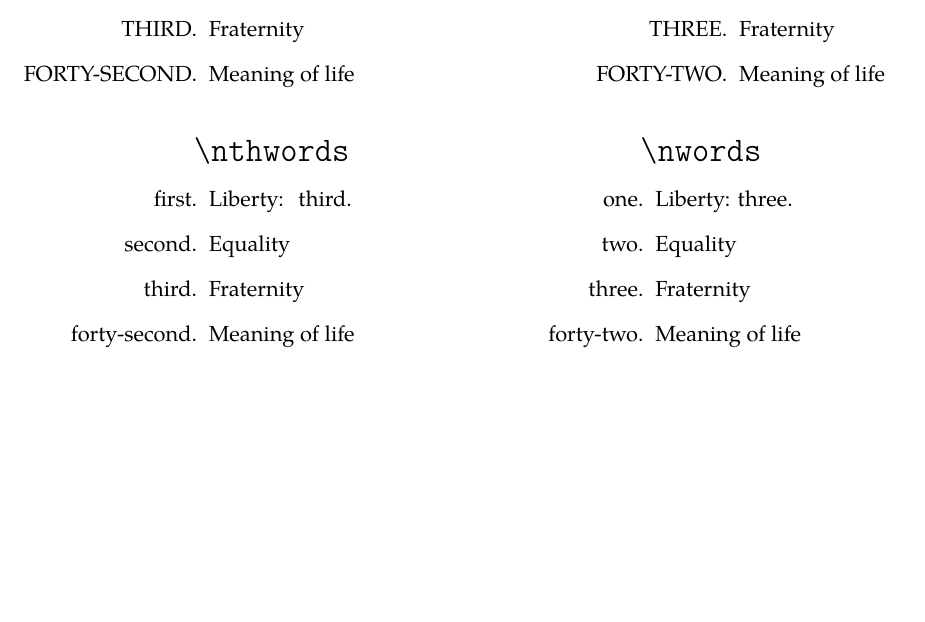
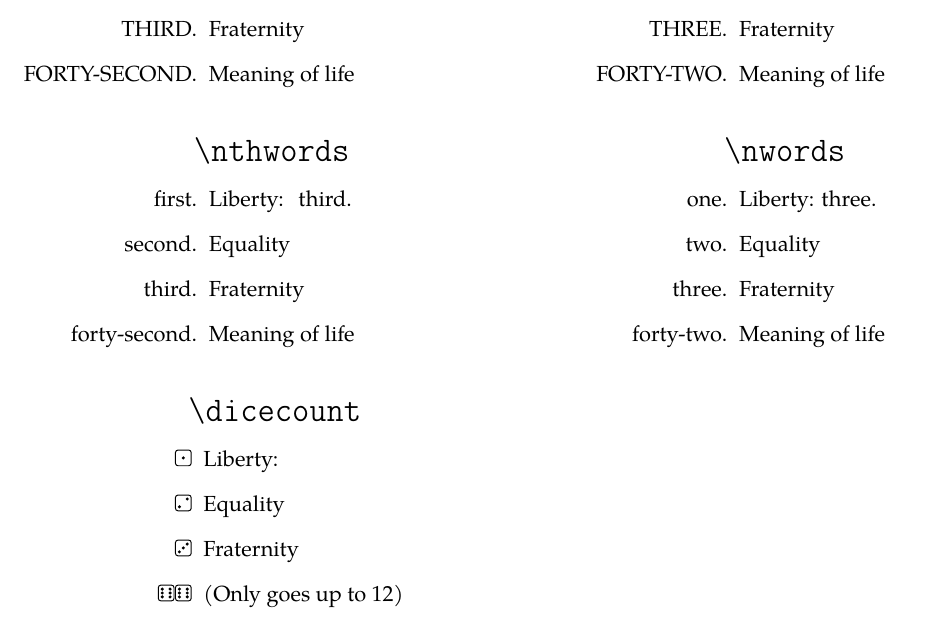
Before and after one commit to scmbradley/moreenum, a LaTeX paper (moreenum-doc.tex, which reads moreenum.sty): part of page 4 of 4, cut so that both start at the same text, the shorter picture padded with empty space. Compiled offline with pdfLaTeX.

Commit message:
Added dicecount enumeration

```diff
--- a/moreenum-doc.tex
+++ b/moreenum-doc.tex
@@ -191,6 +191,17 @@ being added after the labels.\footnote{Thanks to Kevin Klement for
 \testenumerate{NWORDS}
 \testenumerate{nthwords}\hfil
 \testenumerate{nwords}
+  \bigskip
+  \begin{minipage}{0.4\linewidth}
+  {\qquad\Large\texttt{\textbackslash dicecount}}
+  \begin{enumerate}[label=\dicecount*]
+  \item Liberty:
+  \item Equality
+  \item Fraternity
+    \setcounter{enumi}{11}
+  \item (Only goes up to 12)
+  \end{enumerate}
+  \end{minipage}
 
 
 \end{document}
--- a/moreenum.sty
+++ b/moreenum.sty
@@ -25,7 +25,7 @@
 \RequirePackage{alphalph} % For doubling Greek letters
 \RequirePackage{enumitem} % The enumeration workhorse
 \RequirePackage{fmtcount} % The number translation workhorse
-
+\RequirePackage{epsdice} % For dicecount
 
 % Previous versions relied on the following packages that have been superceded
 % in the latest version.
@@ -257,6 +257,26 @@
   \protect\numberstringnum{\number#1}}
 \AddEnumerateCounter{\nwords}{\@nwords}{seventeen}
 
+%------------------------------
+%  Dice (up to 12)
+%------------------------------
+
+\newcommand*{\dicecount}[1]{%
+  \expandafter\@dicecount\csname c@#1\endcsname%
+}
+\newcommand*{\@dicecount}[1]{%
+  \ifcase#1\or\epsdice{1}\or\epsdice{2}\or\epsdice{3}%
+  \or\epsdice{4}\or\epsdice{5}\or\epsdice{6}%
+  \or\epsdice{3}\epsdice{4}%
+  \or\epsdice{6}\epsdice{2}%
+  \or\epsdice{5}\epsdice{4}%
+  \or\epsdice{5}\epsdice{5}%
+  \or\epsdice{6}\epsdice{5}%
+  \or\epsdice{6}\epsdice{6}%
+  \else\@ctrerr\fi%
+}
+\AddEnumerateCounter{\dicecount}{\@dicecount}{\epsdice{6}\epsdice{6}}
+
 
 %------------------------------
 %  Here ends the file
```
Also changed, not shown: 1 other file.
